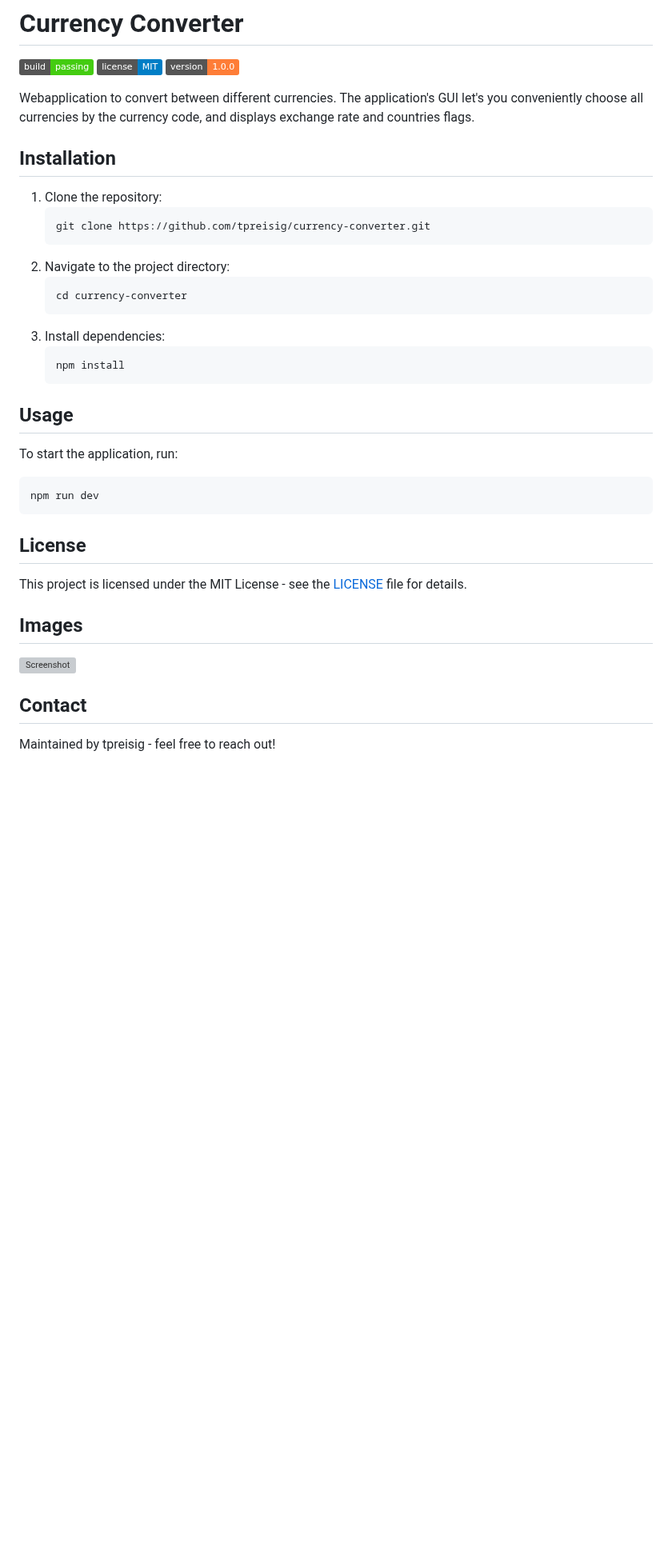
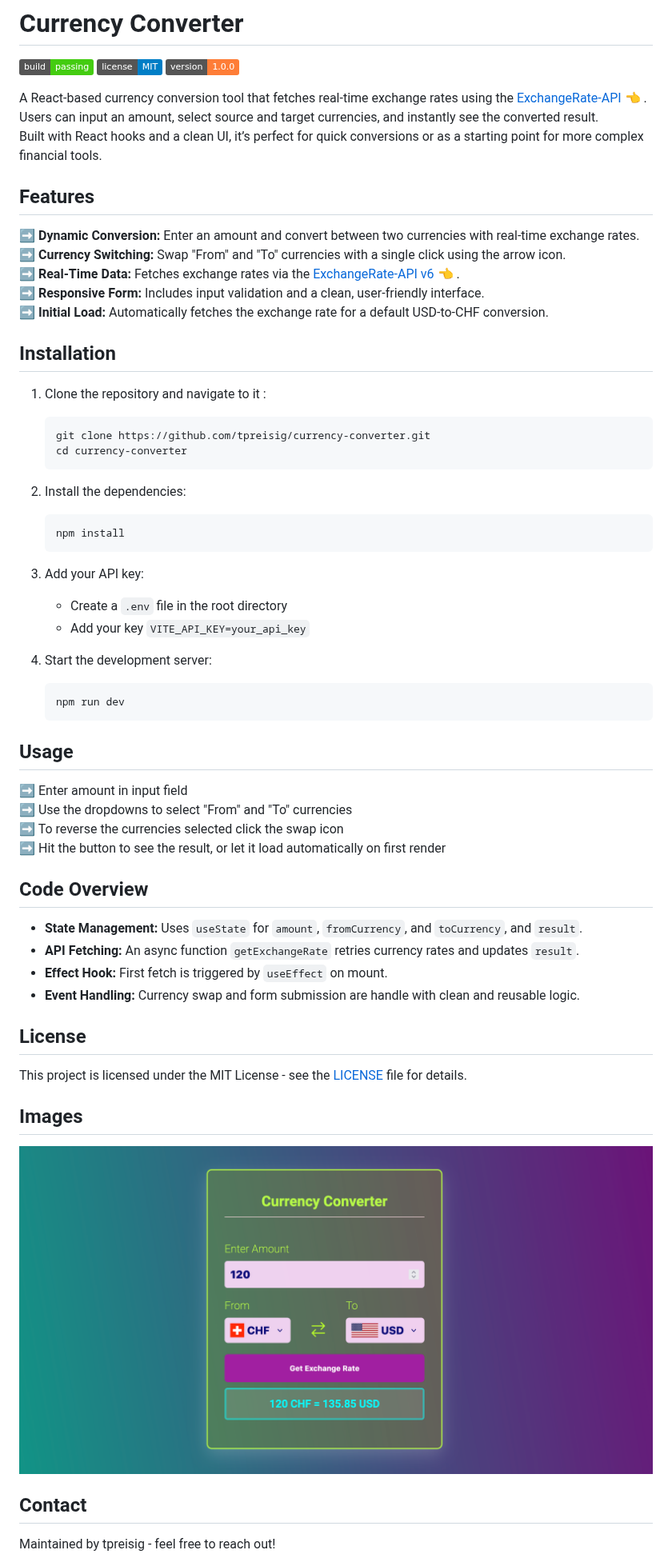
Before and after one commit to tpreisig/currency-converter, a Markdown page: README.md, the part around the change. Shown at 80% size. Drawn GitHub-style; pictures changed too: images/currency.png (added); badges without logos; blank space fills up the shorter version; grey boxes are pictures that could not be loaded.

Commit message:
Added all

````diff
--- a/README.md
+++ b/README.md
@@ -4,31 +4,56 @@
 ![License](https://img.shields.io/badge/license-MIT-blue.svg)
 ![Version](https://img.shields.io/badge/version-1.0.0-orange)
 
+A React-based currency conversion tool that fetches real-time exchange rates using the [ExchangeRate-API](https://www.exchangerate-api.com) 👈 .\
+Users can input an amount, select source and target currencies, and instantly see the converted result.\
+Built with React hooks and a clean UI, it’s perfect for quick conversions or as a starting point for more complex financial tools.
 
-Webapplication to convert between different currencies. The application's GUI let's you conveniently choose all currencies by the currency code, and displays exchange rate and countries flags.
+## Features
 
+➡️ **Dynamic Conversion:** Enter an amount and convert between two currencies with real-time exchange rates.\
+➡️ **Currency Switching:** Swap "From" and "To" currencies with a single click using the arrow icon.\
+➡️ **Real-Time Data:** Fetches exchange rates via the [ExchangeRate-API v6](https://www.exchangerate-api.com) 👈 .\
+➡️ **Responsive Form:** Includes input validation and a clean, user-friendly interface.\
+➡️ **Initial Load:** Automatically fetches the exchange rate for a default USD-to-CHF conversion.
 
 ## Installation
 
-1. Clone the repository:
+1. Clone the repository and navigate to it :
+
    ```bash
    git clone https://github.com/tpreisig/currency-converter.git
-   ```
-2. Navigate to the project directory:
-   ```bash
    cd currency-converter
    ```
-3. Install dependencies:
+
+2. Install the dependencies:
+
    ```bash
    npm install
    ```
 
+3. Add your API key:
+   - Create a `.env` file in the root directory
+   - Add your key `VITE_API_KEY=your_api_key`
+
+4. Start the development server:
+
+   ```bash
+   npm run dev
+   ```
+
 ## Usage
 
-To start the application, run:
-```bash
-npm run dev
-```
+➡️ Enter amount in input field\
+➡️ Use the dropdowns to select "From" and "To" currencies\
+➡️ To reverse the currencies selected click the swap icon\
+➡️ Hit the button to see the result, or let it load automatically on first render
+
+## Code Overview
+
+- **State Management:** Uses `useState` for `amount`, `fromCurrency`, and `toCurrency`, and `result`.
+- **API Fetching:** An async function `getExchangeRate` retries currency rates and updates `result`.
+- **Effect Hook:** First fetch is triggered by `useEffect` on mount.
+- **Event Handling:** Currency swap and form submission are handle with clean and reusable logic.
 
 ## License
 
@@ -37,7 +62,7 @@ This project is licensed under the MIT License - see the [LICENSE](LICENSE) file
 
 ## Images
 
-![Screenshot](images/converter.png)
+![Screenshot](images/currency.png)
 
 ## Contact
 
````
Also changed, not shown: 4 other files.
